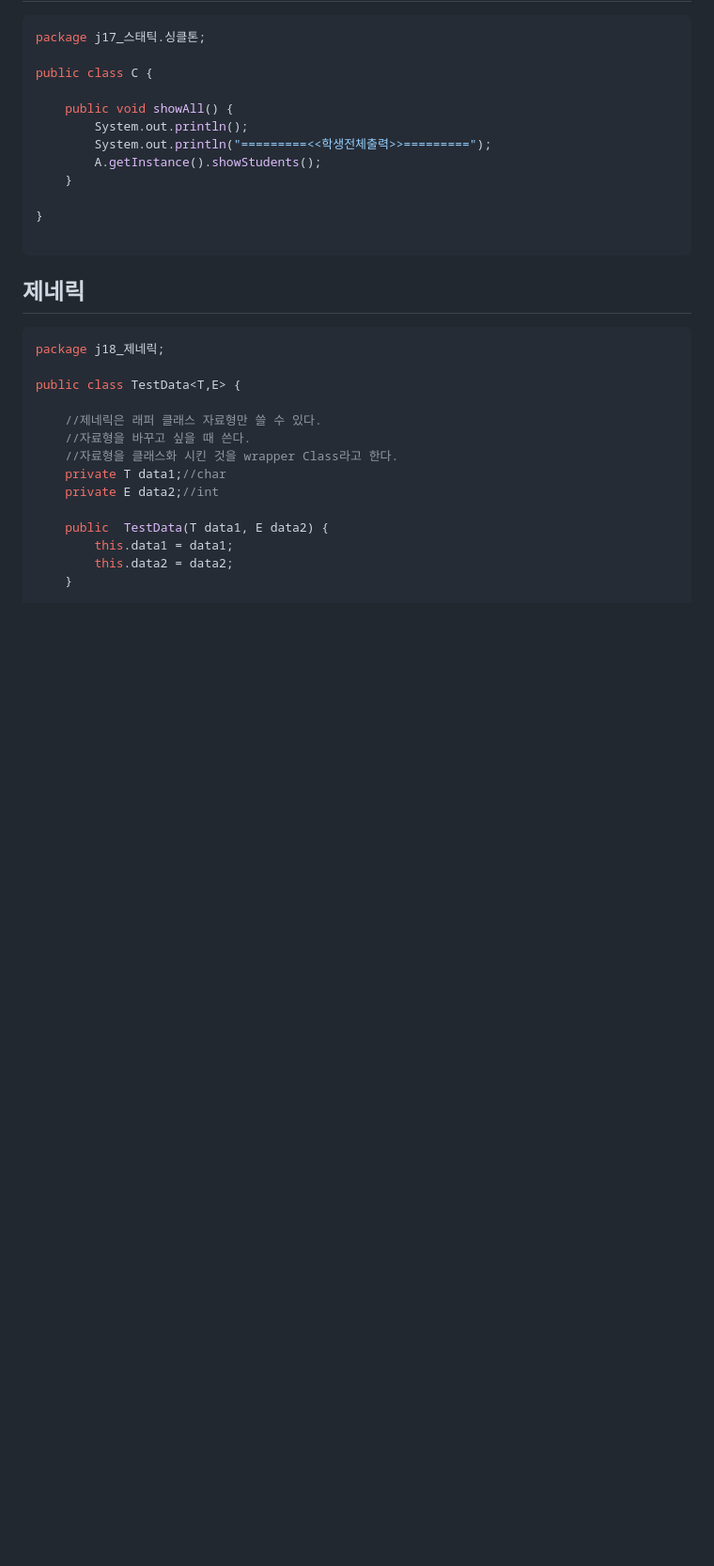
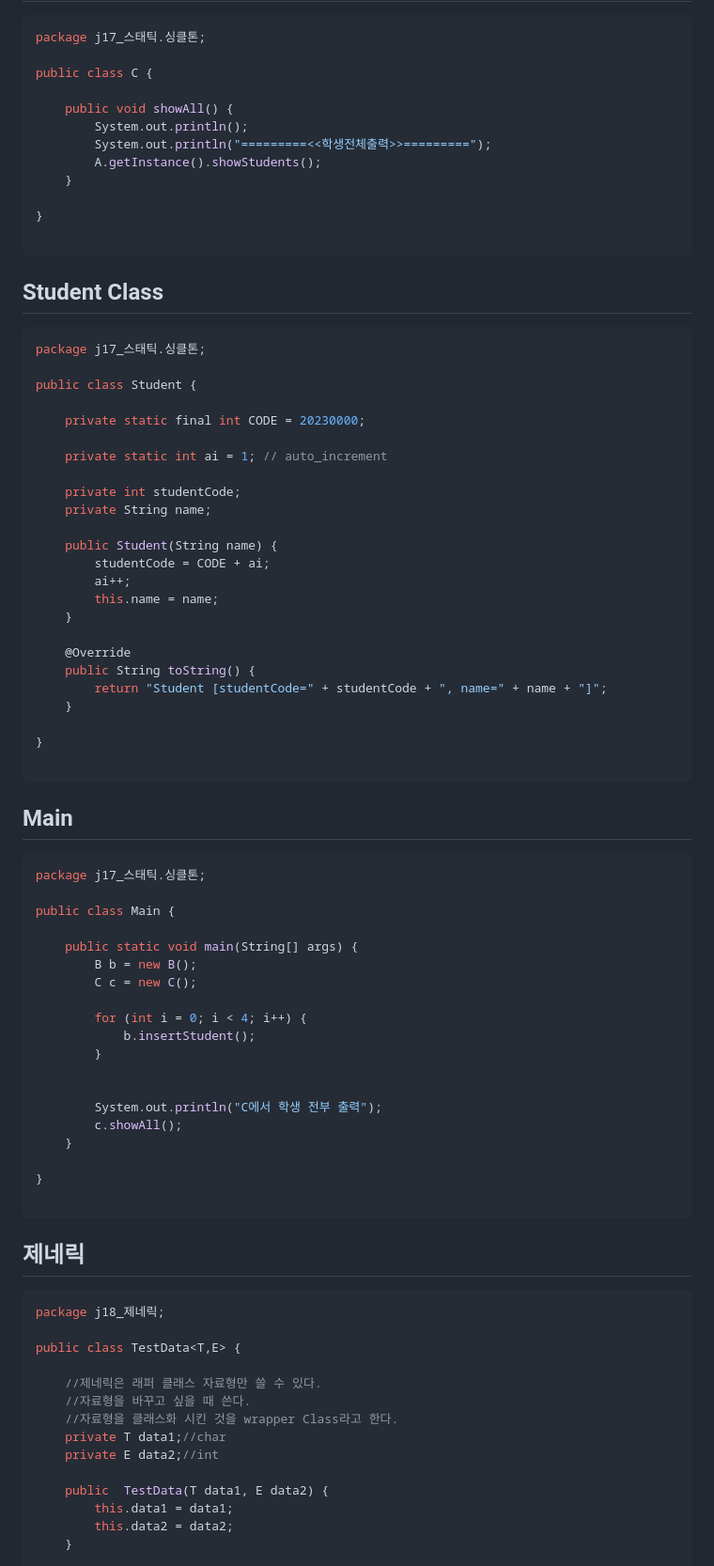
Before and after one commit to otso-dev/programming-language, a Markdown page: Java_Day_10.md, the part around the change. Shown at 94% size. Drawn GitHub-style; blank space fills up the shorter version.

````diff
--- a/Java_Day_10.md
+++ b/Java_Day_10.md
@@ -279,6 +279,56 @@ public class C {
 }
 
 ```
+## Student Class
+```java
+package j17_스태틱.싱클톤;
+
+public class Student {
+
+	private static final int CODE = 20230000;
+
+	private static int ai = 1; // auto_increment
+
+	private int studentCode;
+	private String name;
+
+	public Student(String name) {
+		studentCode = CODE + ai;
+		ai++;
+		this.name = name;
+	}
+
+	@Override
+	public String toString() {
+		return "Student [studentCode=" + studentCode + ", name=" + name + "]";
+	}
+
+}
+
+```
+## Main
+
+```java
+package j17_스태틱.싱클톤;
+
+public class Main {
+
+	public static void main(String[] args) {
+		B b = new B();
+		C c = new C();
+
+		for (int i = 0; i < 4; i++) {
+			b.insertStudent();
+		}
+
+
+		System.out.println("C에서 학생 전부 출력");
+		c.showAll();
+	}
+
+}
+
+```
 
 ## 제네릭
 ```java
````
